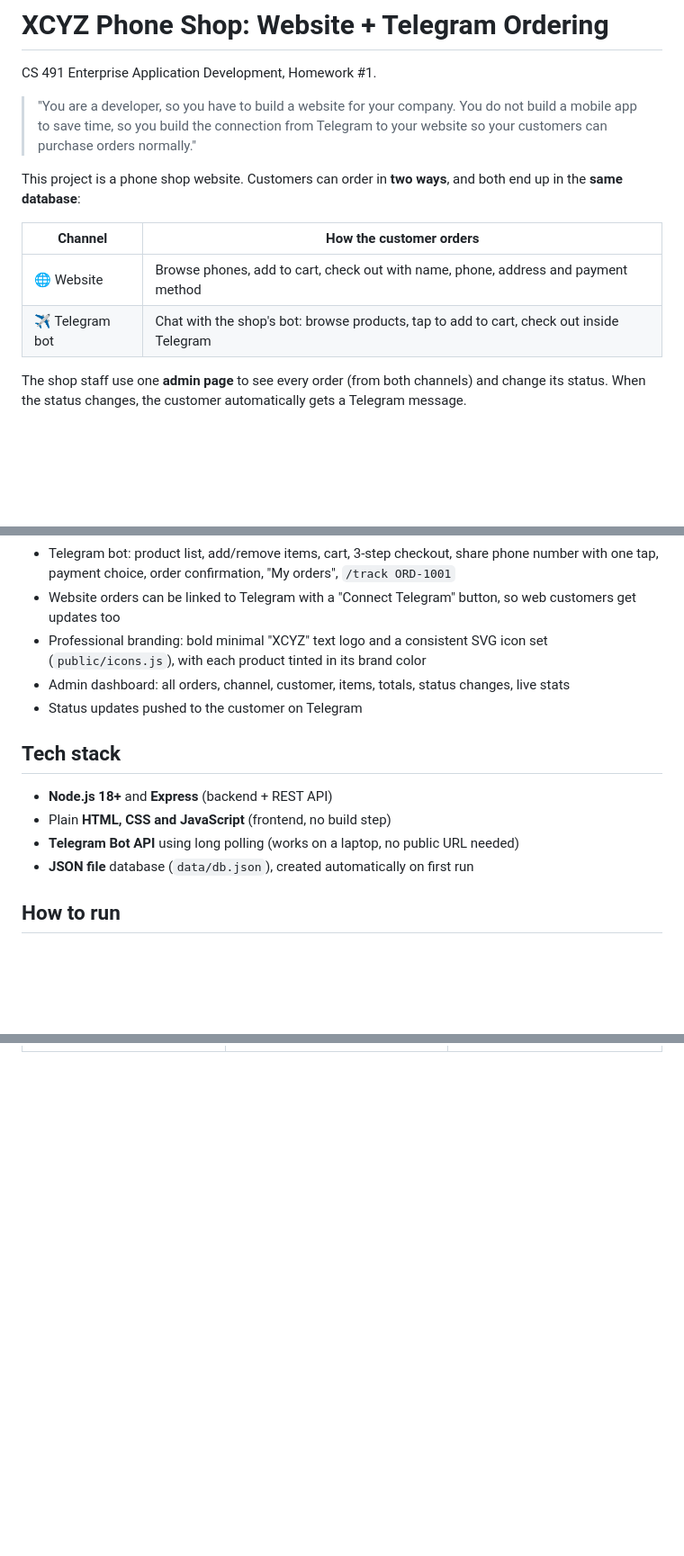
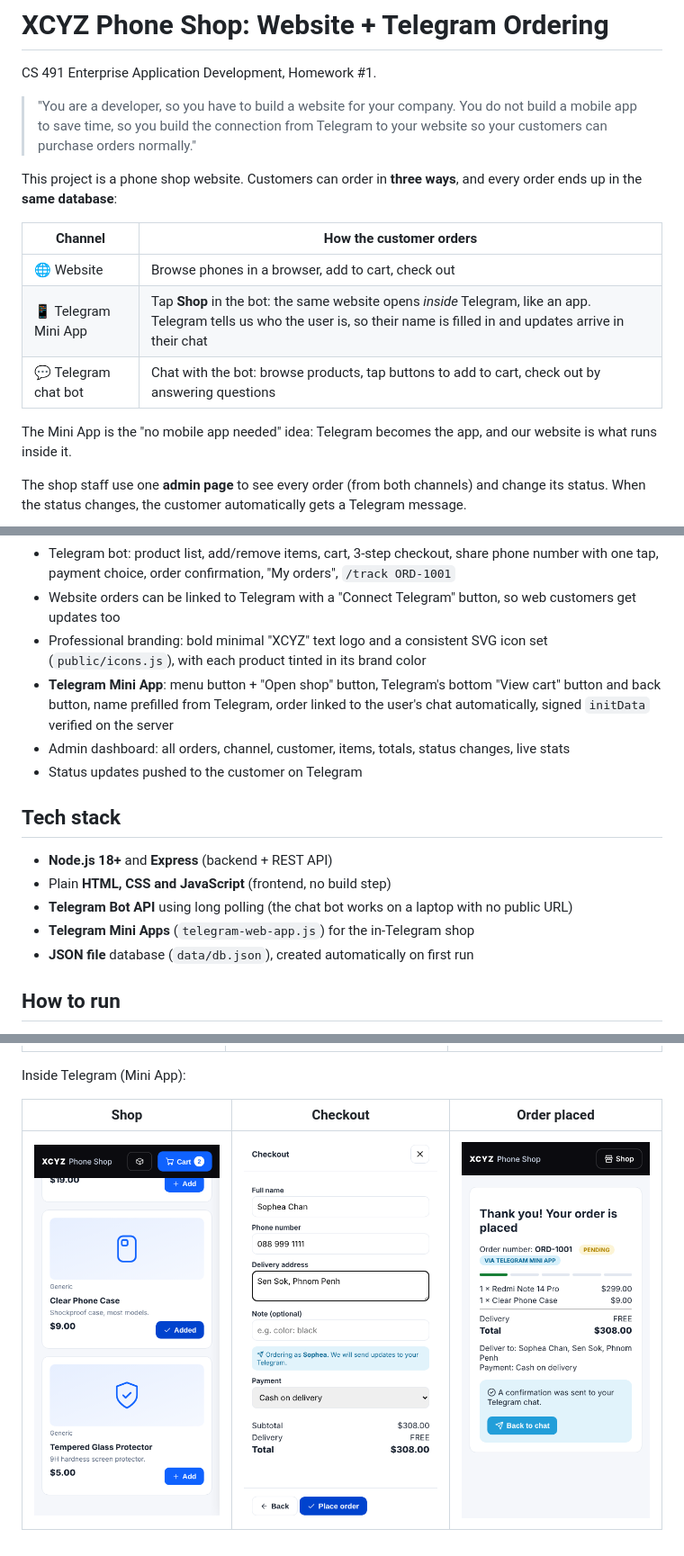
Before and after one commit to Hunlean/enterprise-homework, a Markdown page: README.md, 3 parts joined by grey strips. Shown at 90% size. GitHub-like rendering; pictures changed too: docs/screenshots/6-miniapp-shop.png (added), docs/screenshots/7-miniapp-checkout.png (added), docs/screenshots/8-miniapp-order.png (added); blank space fills up the shorter version.

```diff
--- a/README.md
+++ b/README.md
@@ -4,12 +4,15 @@ CS 491 Enterprise Application Development, Homework #1.
 
 > "You are a developer, so you have to build a website for your company. You do not build a mobile app to save time, so you build the connection from Telegram to your website so your customers can purchase orders normally."
 
-This project is a phone shop website. Customers can order in **two ways**, and both end up in the **same database**:
+This project is a phone shop website. Customers can order in **three ways**, and every order ends up in the **same database**:
 
 | Channel | How the customer orders |
 |---|---|
-| 🌐 Website | Browse phones, add to cart, check out with name, phone, address and payment method |
-| ✈️ Telegram bot | Chat with the shop's bot: browse products, tap to add to cart, check out inside Telegram |
+| 🌐 Website | Browse phones in a browser, add to cart, check out |
+| 📱 Telegram Mini App | Tap **Shop** in the bot: the same website opens *inside* Telegram, like an app. Telegram tells us who the user is, so their name is filled in and updates arrive in their chat |
+| 💬 Telegram chat bot | Chat with the bot: browse products, tap buttons to add to cart, check out by answering questions |
+
+The Mini App is the "no mobile app needed" idea: Telegram becomes the app, and our website is what runs inside it.
 
 The shop staff use one **admin page** to see every order (from both channels) and change its status. When the status changes, the customer automatically gets a Telegram message.
 
@@ -24,6 +27,7 @@ The shop staff use one **admin page** to see every order (from both channels) an
 - Telegram bot: product list, add/remove items, cart, 3-step checkout, share phone number with one tap, payment choice, order confirmation, "My orders", `/track ORD-1001`
 - Website orders can be linked to Telegram with a "Connect Telegram" button, so web customers get updates too
 - Professional branding: bold minimal "XCYZ" text logo and a consistent SVG icon set (`public/icons.js`), with each product tinted in its brand color
+- **Telegram Mini App**: menu button + "Open shop" button, Telegram's bottom "View cart" button and back button, name prefilled from Telegram, order linked to the user's chat automatically, signed `initData` verified on the server
 - Admin dashboard: all orders, channel, customer, items, totals, status changes, live stats
 - Status updates pushed to the customer on Telegram
 
@@ -31,7 +35,8 @@ The shop staff use one **admin page** to see every order (from both channels) an
 
 - **Node.js 18+** and **Express** (backend + REST API)
 - Plain **HTML, CSS and JavaScript** (frontend, no build step)
-- **Telegram Bot API** using long polling (works on a laptop, no public URL needed)
+- **Telegram Bot API** using long polling (the chat bot works on a laptop with no public URL)
+- **Telegram Mini Apps** (`telegram-web-app.js`) for the in-Telegram shop
 - **JSON file** database (`data/db.json`), created automatically on first run
 
 ## How to run
@@ -91,3 +111,9 @@ See [HOW-IT-WORKS.md](HOW-IT-WORKS.md) for an explanation of the design.
 | Cart | Order tracking | Admin |
 |---|---|---|
 | ![](docs/screenshots/2-cart.png) | ![](docs/screenshots/3-order.png) | ![](docs/screenshots/4-admin.png) |
+
+Inside Telegram (Mini App):
+
+| Shop | Checkout | Order placed |
+|---|---|---|
+| ![](docs/screenshots/6-miniapp-shop.png) | ![](docs/screenshots/7-miniapp-checkout.png) | ![](docs/screenshots/8-miniapp-order.png) |
```
Also changed, not shown: other parts of README.md (+21 -6 lines), HOW-IT-WORKS.md (+42 -23 lines), docs/screenshots/3-order.png, docs/screenshots/4-admin.png, 9 other files.
